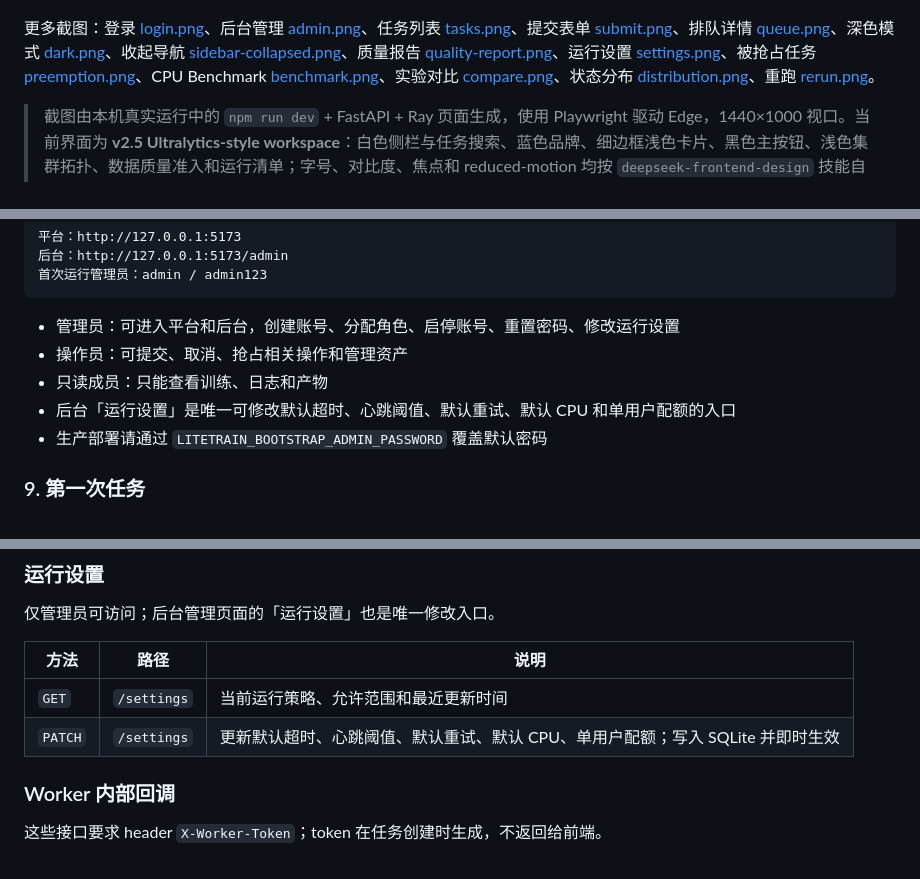
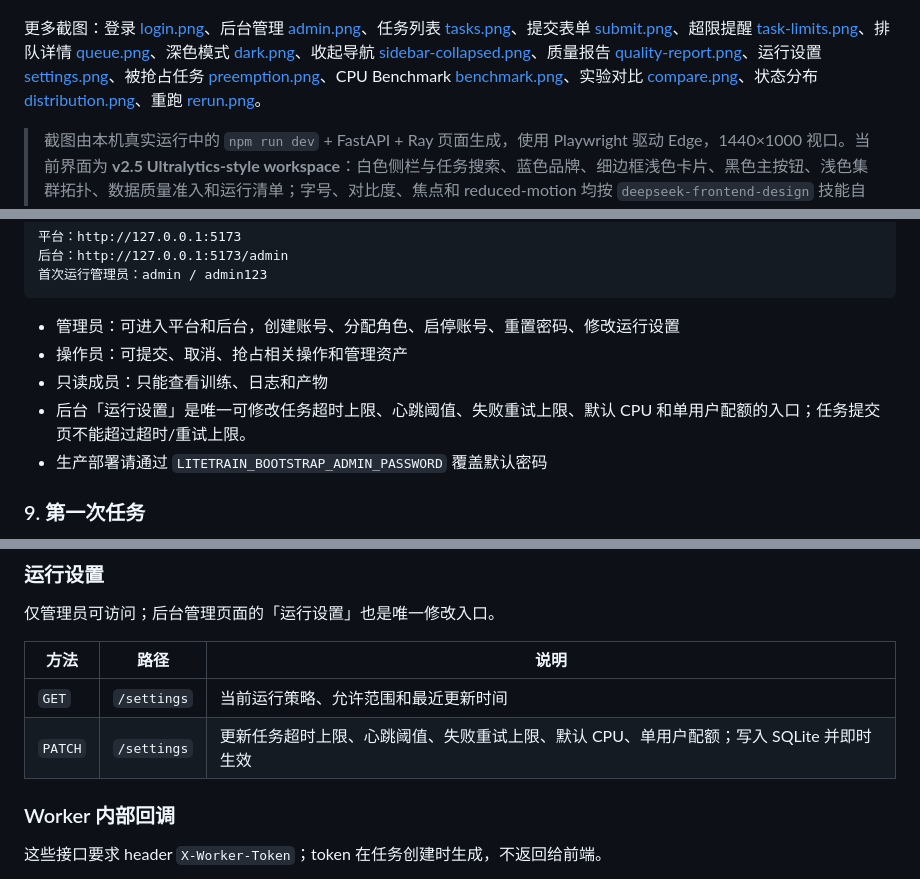
Before and after one commit to gaoxuyang914/litetrain, a Markdown page: README.md, 3 parts joined by grey strips. Rendered like a GitHub page.

```diff
--- a/README.md
+++ b/README.md
@@ -153,7 +153,7 @@ LiteTrain 是一个前后端分离的训练平台示例：在普通笔记本上
 
 ![Webhook](docs/screenshots/webhooks.png)
 
-更多截图：登录 [login.png](docs/screenshots/login.png)、后台管理 [admin.png](docs/screenshots/admin.png)、任务列表 [tasks.png](docs/screenshots/tasks.png)、提交表单 [submit.png](docs/screenshots/submit.png)、排队详情 [queue.png](docs/screenshots/queue.png)、深色模式 [dark.png](docs/screenshots/dark.png)、收起导航 [sidebar-collapsed.png](docs/screenshots/sidebar-collapsed.png)、质量报告 [quality-report.png](docs/screenshots/quality-report.png)、运行设置 [settings.png](docs/screenshots/settings.png)、被抢占任务 [preemption.png](docs/screenshots/preemption.png)、CPU Benchmark [benchmark.png](docs/screenshots/benchmark.png)、实验对比 [compare.png](docs/screenshots/compare.png)、状态分布 [distribution.png](docs/screenshots/distribution.png)、重跑 [rerun.png](docs/screenshots/rerun.png)。
+更多截图：登录 [login.png](docs/screenshots/login.png)、后台管理 [admin.png](docs/screenshots/admin.png)、任务列表 [tasks.png](docs/screenshots/tasks.png)、提交表单 [submit.png](docs/screenshots/submit.png)、超限提醒 [task-limits.png](docs/screenshots/task-limits.png)、排队详情 [queue.png](docs/screenshots/queue.png)、深色模式 [dark.png](docs/screenshots/dark.png)、收起导航 [sidebar-collapsed.png](docs/screenshots/sidebar-collapsed.png)、质量报告 [quality-report.png](docs/screenshots/quality-report.png)、运行设置 [settings.png](docs/screenshots/settings.png)、被抢占任务 [preemption.png](docs/screenshots/preemption.png)、CPU Benchmark [benchmark.png](docs/screenshots/benchmark.png)、实验对比 [compare.png](docs/screenshots/compare.png)、状态分布 [distribution.png](docs/screenshots/distribution.png)、重跑 [rerun.png](docs/screenshots/rerun.png)。
 
 > 截图由本机真实运行中的 `npm run dev` + FastAPI + Ray 页面生成，使用 Playwright 驱动 Edge，1440×1000 视口。当前界面为 **v2.5 Ultralytics-style workspace**：白色侧栏与任务搜索、蓝色品牌、细边框浅色卡片、黑色主按钮、浅色集群拓扑、数据质量准入和运行清单；字号、对比度、焦点和 reduced-motion 均按 `deepseek-frontend-design` 技能自检。说明见 [docs/screenshots/README.md](docs/screenshots/README.md)。
 
@@ -380,7 +380,7 @@ npm run dev
 - 管理员：可进入平台和后台，创建账号、分配角色、启停账号、重置密码、修改运行设置
 - 操作员：可提交、取消、抢占相关操作和管理资产
 - 只读成员：只能查看训练、日志和产物
-- 后台「运行设置」是唯一可修改默认超时、心跳阈值、默认重试、默认 CPU 和单用户配额的入口
+- 后台「运行设置」是唯一可修改任务超时上限、心跳阈值、失败重试上限、默认 CPU 和单用户配额的入口；任务提交页不能超过超时/重试上限。
 - 生产部署请通过 `LITETRAIN_BOOTSTRAP_ADMIN_PASSWORD` 覆盖默认密码
 
 ### 9. 第一次任务
@@ -718,7 +718,7 @@ Base：`http://127.0.0.1:8000/api/v1`；完整 OpenAPI 在 `/docs`。
 | 方法 | 路径 | 说明 |
 | --- | --- | --- |
 | `GET` | `/settings` | 当前运行策略、允许范围和最近更新时间 |
-| `PATCH` | `/settings` | 更新默认超时、心跳阈值、默认重试、默认 CPU、单用户配额；写入 SQLite 并即时生效 |
+| `PATCH` | `/settings` | 更新任务超时上限、心跳阈值、失败重试上限、默认 CPU、单用户配额；写入 SQLite 并即时生效 |
 
 ### Worker 内部回调
 
```
Also changed, not shown: other parts of README.md (+5 -4 lines), docs/screenshots/README.md (+1 -0 lines), docs/screenshots/settings.png, docs/screenshots/task-limits.png (added), 4 other files.
